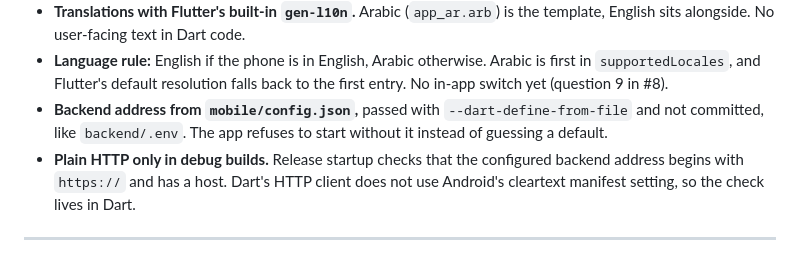
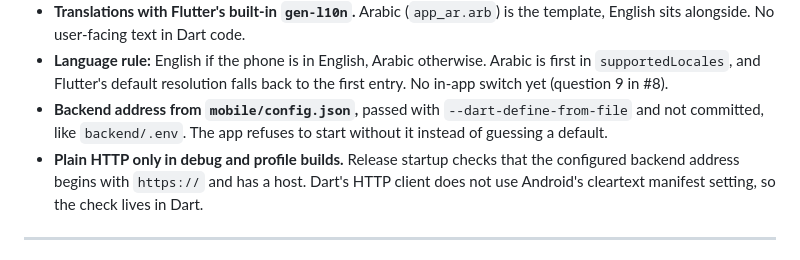
Before and after one commit to osamaps518/GHBot, a Markdown page: docs/decisions.md, the part around the change. Rendered like a GitHub page.

Commit message:
docs(decisions): say profile builds allow plain HTTP too
Profile builds have INTERNET and kReleaseMode is false there, so the
HTTPS check doesn't run in them, as in debug builds.

Co-Authored-By: Claude Opus 5.5 <noreply@anthropic.com>

```diff
--- a/docs/decisions.md
+++ b/docs/decisions.md
@@ -161,7 +161,7 @@ A module's routes live in `router.py`.
 - **Translations with Flutter's built-in `gen-l10n`.** Arabic (`app_ar.arb`) is the template, English sits alongside. No user-facing text in Dart code.
 - **Language rule:** English if the phone is in English, Arabic otherwise. Arabic is first in `supportedLocales`, and Flutter's default resolution falls back to the first entry. No in-app switch yet (question 9 in #8).
 - **Backend address from `mobile/config.json`,** passed with `--dart-define-from-file` and not committed, like `backend/.env`. The app refuses to start without it instead of guessing a default.
-- **Plain HTTP only in debug builds.** Release startup checks that the configured
+- **Plain HTTP only in debug and profile builds.** Release startup checks that the configured
   backend address begins with `https://` and has a host. Dart's HTTP client does
   not use Android's cleartext manifest setting, so the check lives in Dart.
 
```
